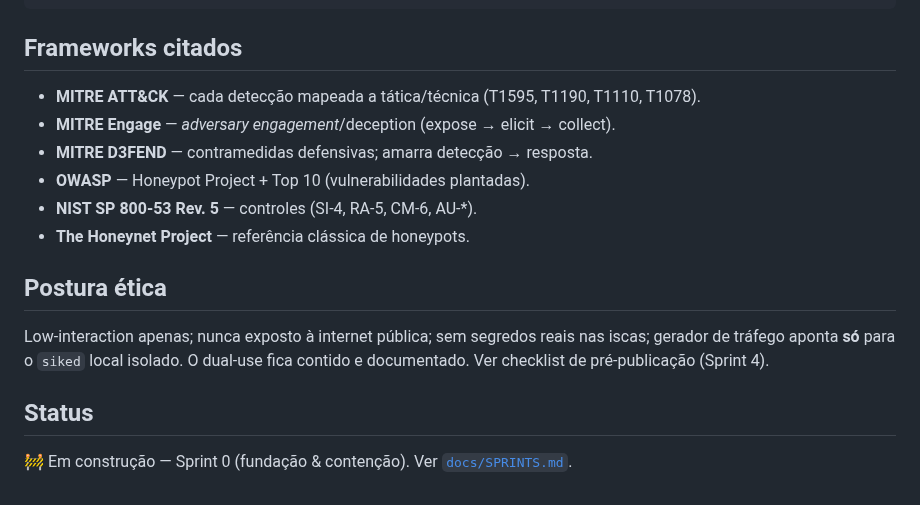
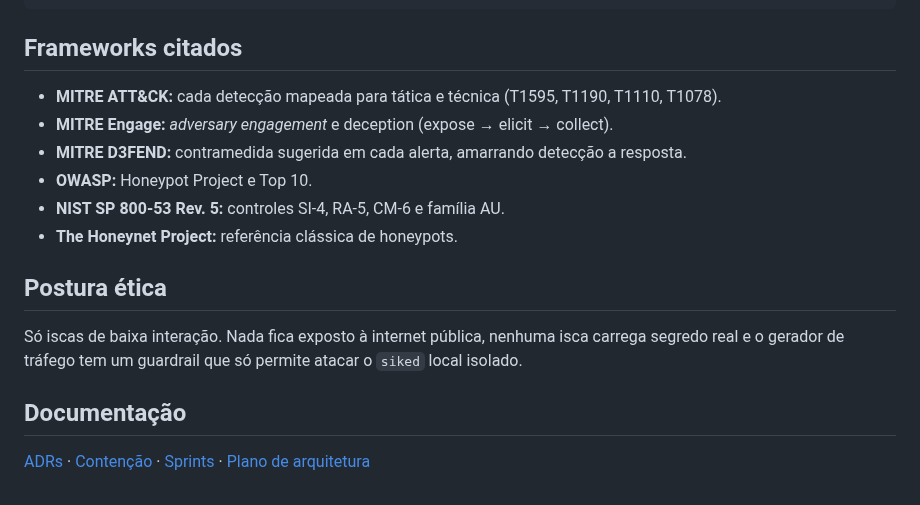
Before and after one commit to MarcoRodrigues00/siked, a Markdown page: README.md, the part around one of its changes. Rendered like a GitHub page.

```diff
--- a/README.md
+++ b/README.md
@@ -48,19 +93,17 @@ docker compose up --build      # sobe tudo em um comando
 
 ## Frameworks citados
 
-- **MITRE ATT&CK** — cada detecção mapeada a tática/técnica (T1595, T1190, T1110, T1078).
-- **MITRE Engage** — *adversary engagement*/deception (expose → elicit → collect).
-- **MITRE D3FEND** — contramedidas defensivas; amarra detecção → resposta.
-- **OWASP** — Honeypot Project + Top 10 (vulnerabilidades plantadas).
-- **NIST SP 800-53 Rev. 5** — controles (SI-4, RA-5, CM-6, AU-*).
-- **The Honeynet Project** — referência clássica de honeypots.
+- **MITRE ATT&CK:** cada detecção mapeada para tática e técnica (T1595, T1190, T1110, T1078).
+- **MITRE Engage:** *adversary engagement* e deception (expose → elicit → collect).
+- **MITRE D3FEND:** contramedida sugerida em cada alerta, amarrando detecção a resposta.
+- **OWASP:** Honeypot Project e Top 10.
+- **NIST SP 800-53 Rev. 5:** controles SI-4, RA-5, CM-6 e família AU.
+- **The Honeynet Project:** referência clássica de honeypots.
 
 ## Postura ética
 
-Low-interaction apenas; nunca exposto à internet pública; sem segredos reais nas iscas; gerador
-de tráfego aponta **só** para o `siked` local isolado. O dual-use fica contido e documentado.
-Ver checklist de pré-publicação (Sprint 4).
+Só iscas de baixa interação. Nada fica exposto à internet pública, nenhuma isca carrega segredo real e o gerador de tráfego tem um guardrail que só permite atacar o `siked` local isolado.
 
-## Status
+## Documentação
 
-🚧 Em construção — Sprint 0 (fundação & contenção). Ver [`docs/SPRINTS.md`](docs/SPRINTS.md).
+[ADRs](docs/adr/README.md) · [Contenção](docs/CONTAINMENT.md) · [Sprints](docs/SPRINTS.md) · [Plano de arquitetura](docs/PLANO.md)
```
Also changed, not shown: other parts of README.md (+65 -20 lines), docs/SPRINTS.md (+4 -3 lines), docs/img/soc-console.png (added).
